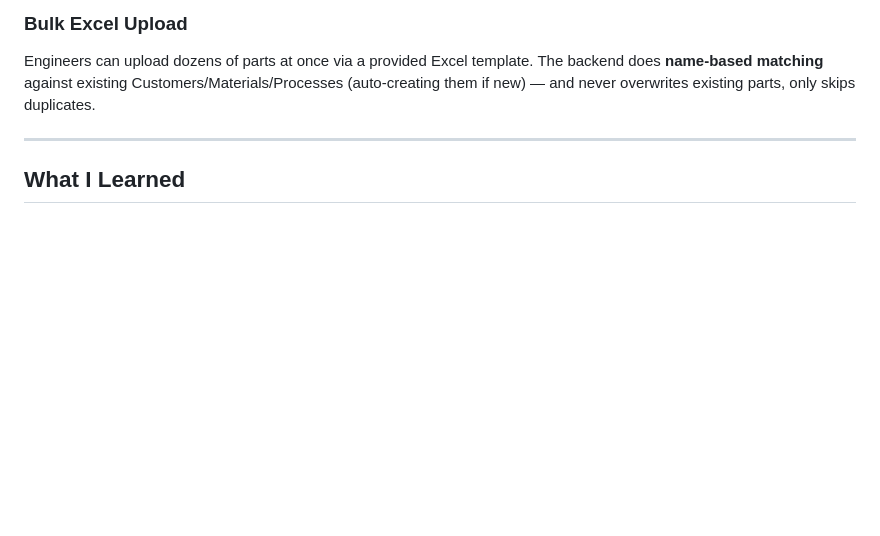
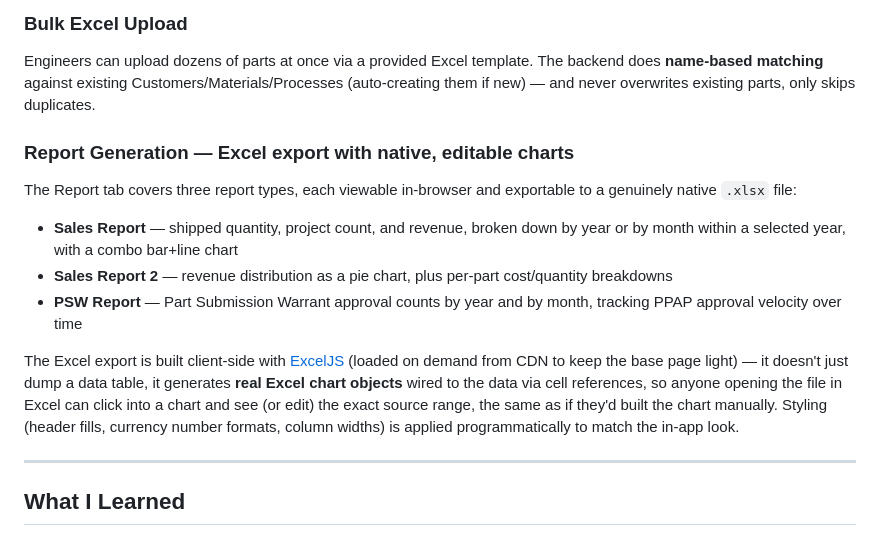
Before and after one commit to fathinzy/npd-project-management, a Markdown page: README.md, the part around one of its changes. GitHub-like rendering; blank space fills up the shorter version.

```diff
--- a/README.md
+++ b/README.md
@@ -152,6 +176,15 @@ Real manufacturing sample builds often ship in multiple partial shipments. The G
 
 ### Bulk Excel Upload
 Engineers can upload dozens of parts at once via a provided Excel template. The backend does **name-based matching** against existing Customers/Materials/Processes (auto-creating them if new) — and never overwrites existing parts, only skips duplicates.
+
+### Report Generation — Excel export with native, editable charts
+The Report tab covers three report types, each viewable in-browser and exportable to a genuinely native `.xlsx` file:
+
+- **Sales Report** — shipped quantity, project count, and revenue, broken down by year or by month within a selected year, with a combo bar+line chart
+- **Sales Report 2** — revenue distribution as a pie chart, plus per-part cost/quantity breakdowns
+- **PSW Report** — Part Submission Warrant approval counts by year and by month, tracking PPAP approval velocity over time
+
+The Excel export is built client-side with [ExcelJS](https://github.com/exceljs/exceljs) (loaded on demand from CDN to keep the base page light) — it doesn't just dump a data table, it generates **real Excel chart objects** wired to the data via cell references, so anyone opening the file in Excel can click into a chart and see (or edit) the exact source range, the same as if they'd built the chart manually. Styling (header fills, currency number formats, column widths) is applied programmatically to match the in-app look.
 
 ---
 
```
Also changed, not shown: other parts of README.md (+35 -11 lines).
